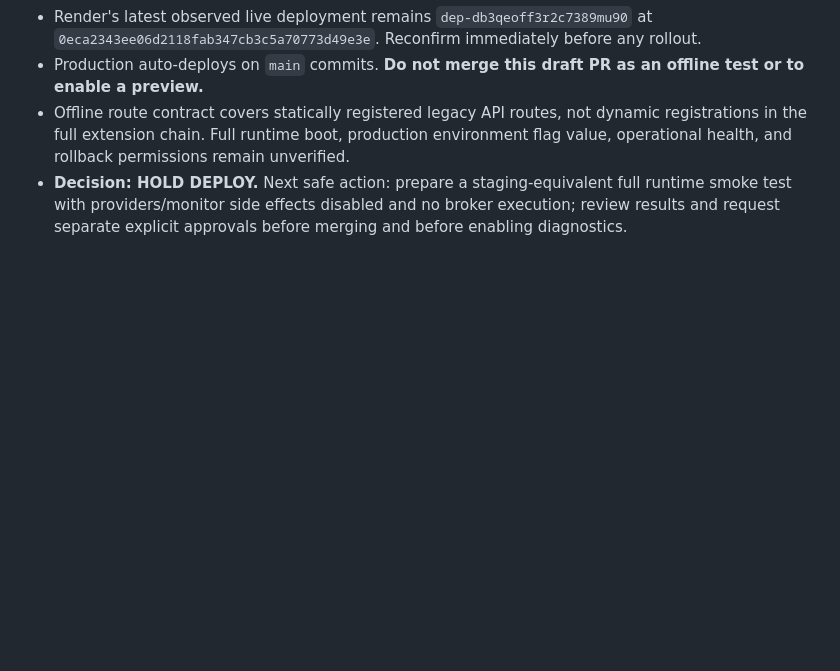
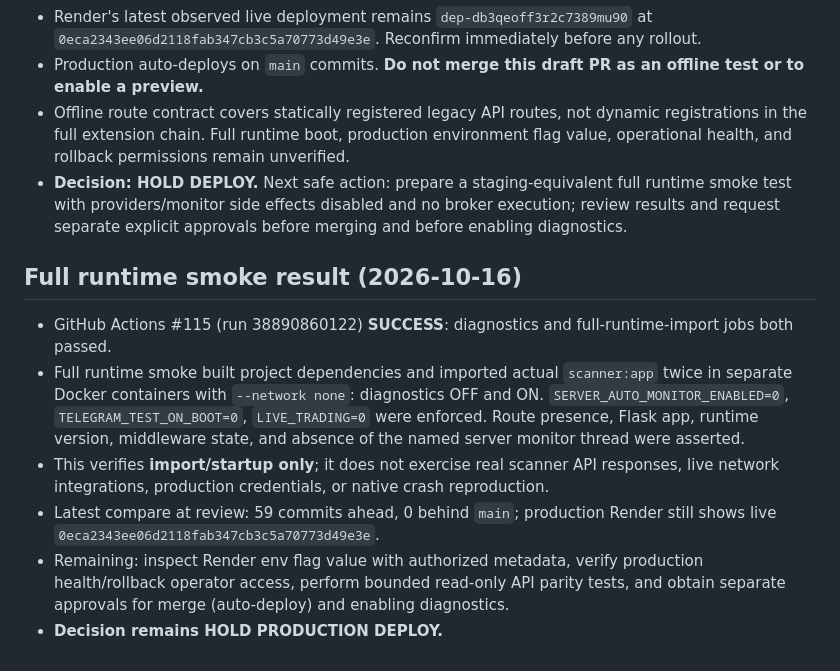
Before and after one commit to atsawapongboonyo-source/ai-market-radar, a Markdown page: docs/request_diagnostics_predeploy_gate.md, the part around the change. Drawn GitHub-style; blank space fills up the shorter version.

Commit message:
Record successful real runtime offline smoke and remaining production gates

```diff
--- a/docs/request_diagnostics_predeploy_gate.md
+++ b/docs/request_diagnostics_predeploy_gate.md
@@ -41,3 +41,12 @@ This is a **review record only**. No merge, Render environment change, or deploy
 - Production auto-deploys on `main` commits. **Do not merge this draft PR as an offline test or to enable a preview.**
 - Offline route contract covers statically registered legacy API routes, not dynamic registrations in the full extension chain. Full runtime boot, production environment flag value, operational health, and rollback permissions remain unverified.
 - **Decision: HOLD DEPLOY.** Next safe action: prepare a staging-equivalent full runtime smoke test with providers/monitor side effects disabled and no broker execution; review results and request separate explicit approvals before merging and before enabling diagnostics.
+
+## Full runtime smoke result (2026-10-16)
+
+- GitHub Actions #115 (run 38890860122) **SUCCESS**: diagnostics and full-runtime-import jobs both passed.
+- Full runtime smoke built project dependencies and imported actual `scanner:app` twice in separate Docker containers with `--network none`: diagnostics OFF and ON. `SERVER_AUTO_MONITOR_ENABLED=0`, `TELEGRAM_TEST_ON_BOOT=0`, `LIVE_TRADING=0` were enforced. Route presence, Flask app, runtime version, middleware state, and absence of the named server monitor thread were asserted.
+- This verifies **import/startup only**; it does not exercise real scanner API responses, live network integrations, production credentials, or native crash reproduction.
+- Latest compare at review: 59 commits ahead, 0 behind `main`; production Render still shows live `0eca2343ee06d2118fab347cb3c5a70773d49e3e`.
+- Remaining: inspect Render env flag value with authorized metadata, verify production health/rollback operator access, perform bounded read-only API parity tests, and obtain separate approvals for merge (auto-deploy) and enabling diagnostics.
+- **Decision remains HOLD PRODUCTION DEPLOY.**
```
